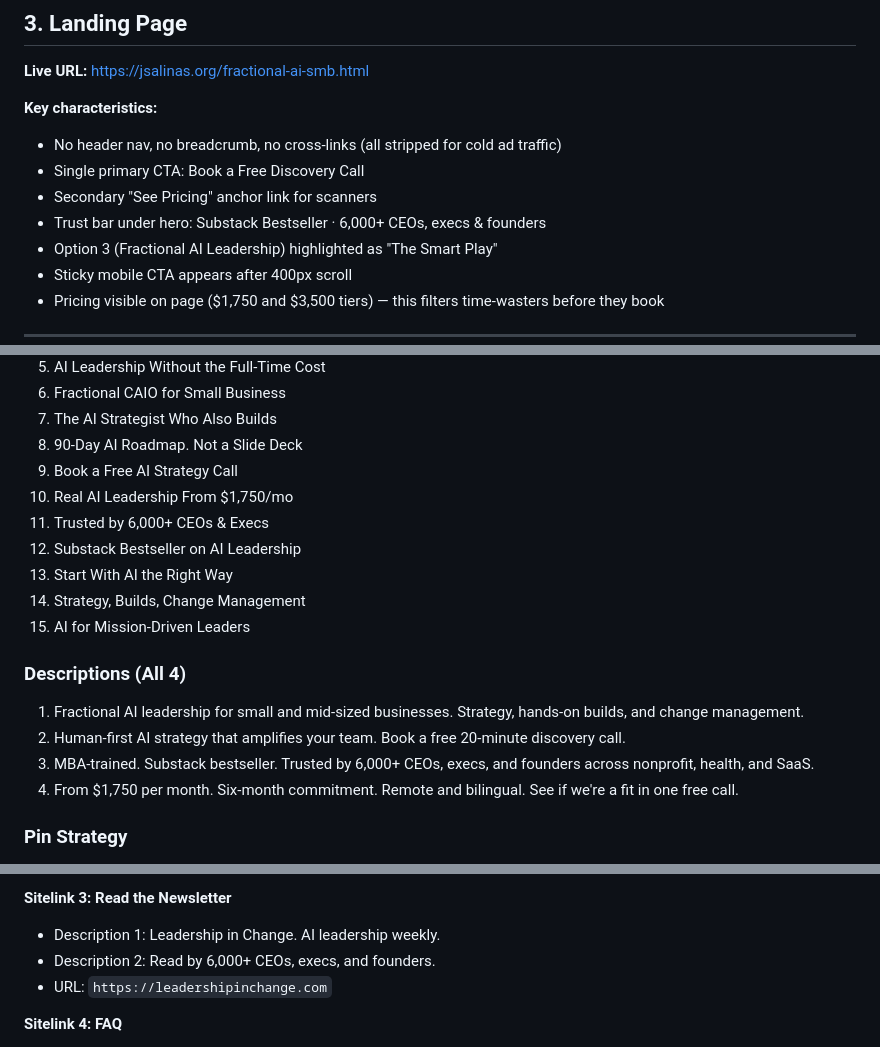
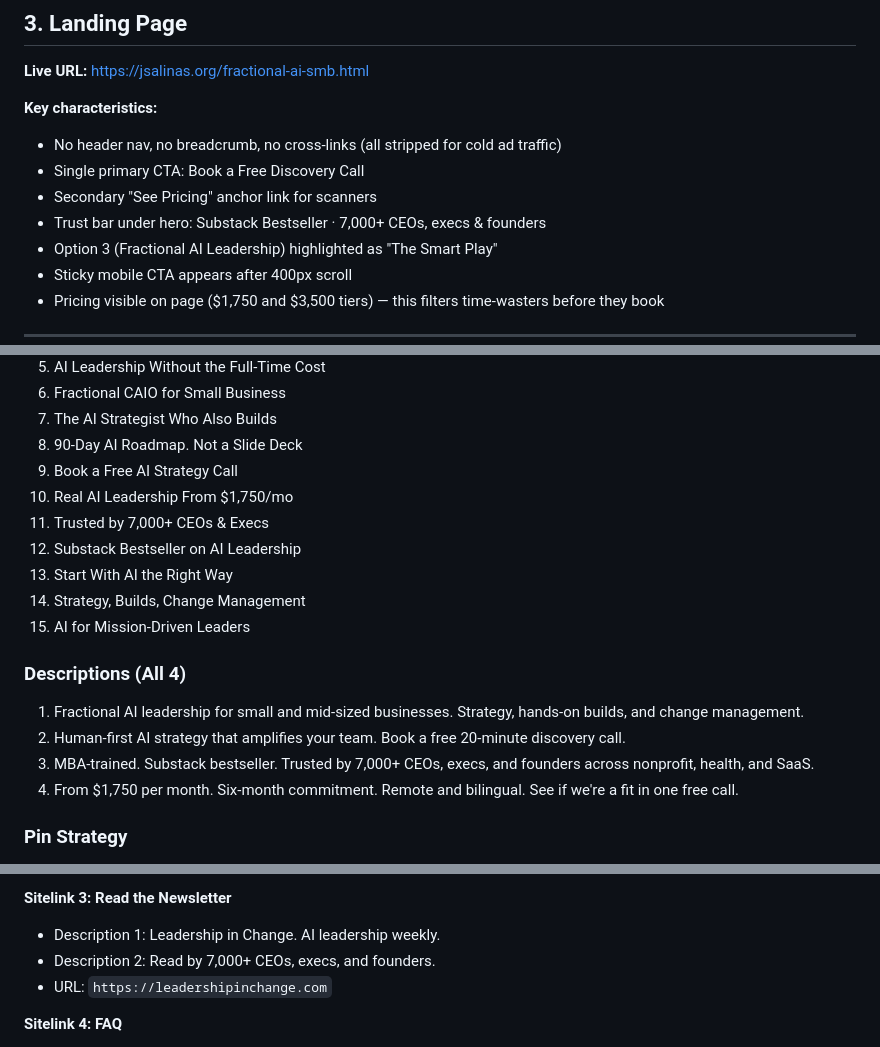
Before and after one commit to Jsfananan/joel-website, a Markdown page: GOOGLE-ADS-PLAYBOOK.md, 3 parts joined by grey strips. Rendered like a GitHub page.

Commit message:
Update ads playbook subscriber count 6,000+ → 7,000+
Co-Authored-By: Claude Opus 4.8 (1M context) <noreply@anthropic.com>

```diff
--- a/GOOGLE-ADS-PLAYBOOK.md
+++ b/GOOGLE-ADS-PLAYBOOK.md
@@ -39,7 +39,7 @@ Prove that paid search traffic can be converted into discovery calls for Joel's
 - No header nav, no breadcrumb, no cross-links (all stripped for cold ad traffic)
 - Single primary CTA: Book a Free Discovery Call
 - Secondary "See Pricing" anchor link for scanners
-- Trust bar under hero: Substack Bestseller · 6,000+ CEOs, execs & founders
+- Trust bar under hero: Substack Bestseller · 7,000+ CEOs, execs & founders
 - Option 3 (Fractional AI Leadership) highlighted as "The Smart Play"
 - Sticky mobile CTA appears after 400px scroll
 - Pricing visible on page ($1,750 and $3,500 tiers) — this filters time-wasters before they book
@@ -231,7 +231,7 @@ Add more as you review Search Terms report in week one.
 8. 90-Day AI Roadmap. Not a Slide Deck
 9. Book a Free AI Strategy Call
 10. Real AI Leadership From $1,750/mo
-11. Trusted by 6,000+ CEOs & Execs
+11. Trusted by 7,000+ CEOs & Execs
 12. Substack Bestseller on AI Leadership
 13. Start With AI the Right Way
 14. Strategy, Builds, Change Management
@@ -241,7 +241,7 @@ Add more as you review Search Terms report in week one.
 
 1. Fractional AI leadership for small and mid-sized businesses. Strategy, hands-on builds, and change management.
 2. Human-first AI strategy that amplifies your team. Book a free 20-minute discovery call.
-3. MBA-trained. Substack bestseller. Trusted by 6,000+ CEOs, execs, and founders across nonprofit, health, and SaaS.
+3. MBA-trained. Substack bestseller. Trusted by 7,000+ CEOs, execs, and founders across nonprofit, health, and SaaS.
 4. From $1,750 per month. Six-month commitment. Remote and bilingual. See if we're a fit in one free call.
 
 ### Pin Strategy
@@ -266,7 +266,7 @@ Do not pin any headlines. Let Google rotate to find the best combinations. Pinni
 
 **Sitelink 3: Read the Newsletter**
 - Description 1: Leadership in Change. AI leadership weekly.
-- Description 2: Read by 6,000+ CEOs, execs, and founders.
+- Description 2: Read by 7,000+ CEOs, execs, and founders.
 - URL: `https://leadershipinchange.com`
 
 **Sitelink 4: FAQ**
```
